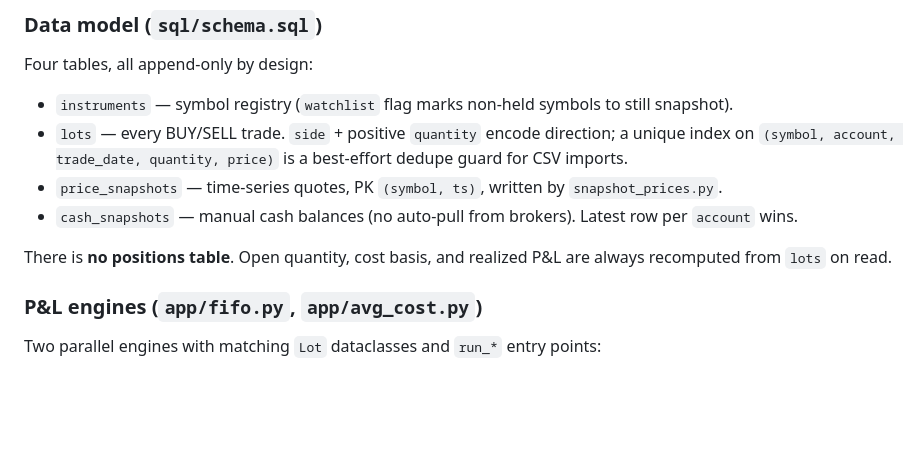
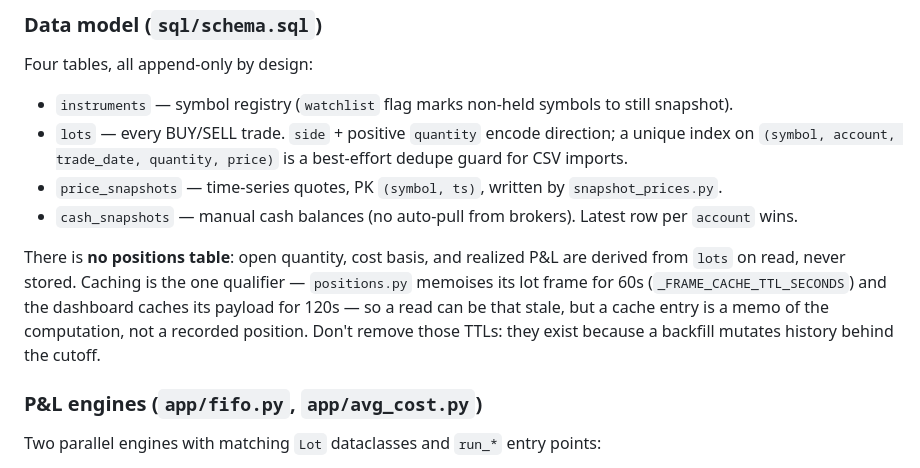
Before and after one commit to amosgeva/PortfolioDB, a Markdown page: CLAUDE.md, the part around the change. Rendered like a GitHub page; blank space fills up the shorter version.

Commit message:
docs: the no-positions-table rule needs its caching qualifier
Codacy flagged this line as an absolute rule without an escape hatch, and
on checking, the rule was also not quite true. "Always recomputed from lots
on read" ignores two caches: positions.py memoises its lot frame for 60s
(_FRAME_CACHE_TTL_SECONDS) and the dashboard caches its payload for 120s,
so a read can be that stale.

The invariant worth stating is that nothing is stored -- a cache entry is a
memo of the computation, not a recorded position -- so the sentence now says
that, names the two TTLs, and warns against removing them, since they exist
because a backfill mutates history behind the cutoff.

Verified: schema.sql defines ten tables and none is `positions`; the two TTL
values are quoted from the code.

Co-Authored-By: Claude Opus 5 (1M context) <noreply@anthropic.com>

```diff
--- a/CLAUDE.md
+++ b/CLAUDE.md
@@ -83,7 +83,7 @@ Four tables, all append-only by design:
 - `price_snapshots` — time-series quotes, PK `(symbol, ts)`, written by `snapshot_prices.py`.
 - `cash_snapshots` — manual cash balances (no auto-pull from brokers). Latest row per `account` wins.
 
-There is **no positions table**. Open quantity, cost basis, and realized P&L are always recomputed from `lots` on read.
+There is **no positions table**: open quantity, cost basis, and realized P&L are derived from `lots` on read, never stored. Caching is the one qualifier — `positions.py` memoises its lot frame for 60s (`_FRAME_CACHE_TTL_SECONDS`) and the dashboard caches its payload for 120s — so a read can be that stale, but a cache entry is a memo of the computation, not a recorded position. Don't remove those TTLs: they exist because a backfill mutates history behind the cutoff.
 
 ### P&L engines (`app/fifo.py`, `app/avg_cost.py`)
 Two parallel engines with matching `Lot` dataclasses and `run_*` entry points:
```
